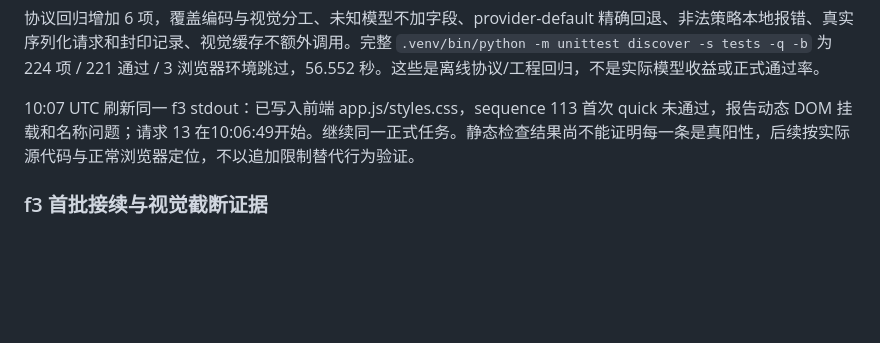
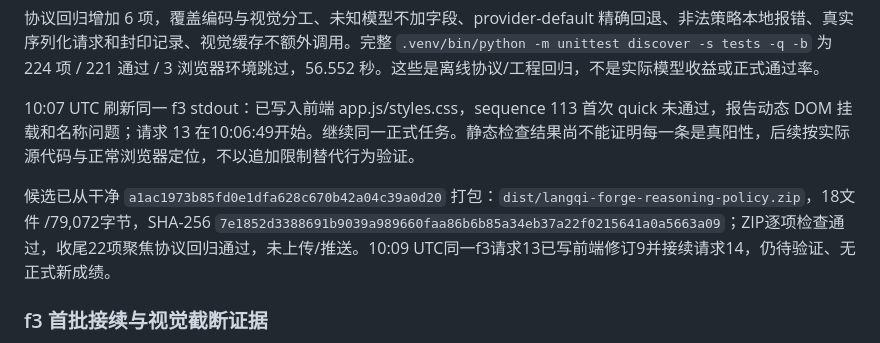
Before and after one commit to bugtakue/langqi-forge, a Markdown page: docs/IMPROVEMENT_REVIEW_2026-09-25.md, the part around the change. Drawn GitHub-style; blank space fills up the shorter version.

```diff
--- a/docs/IMPROVEMENT_REVIEW_2026-09-25.md
+++ b/docs/IMPROVEMENT_REVIEW_2026-09-25.md
@@ -13,6 +13,8 @@ f3 请求 7 第二次尝试在 `09:57:55 UTC` 成功，183.964 秒，报告输
 协议回归增加 6 项，覆盖编码与视觉分工、未知模型不加字段、provider-default 精确回退、非法策略本地报错、真实序列化请求和封印记录、视觉缓存不额外调用。完整 `.venv/bin/python -m unittest discover -s tests -q -b` 为 224 项 / 221 通过 / 3 浏览器环境跳过，56.552 秒。这些是离线协议/工程回归，不是实际模型收益或正式通过率。
 
 10:07 UTC 刷新同一 f3 stdout：已写入前端 app.js/styles.css，sequence 113 首次 quick 未通过，报告动态 DOM 挂载和名称问题；请求 13 在10:06:49开始。继续同一正式任务。静态检查结果尚不能证明每一条是真阳性，后续按实际源代码与正常浏览器定位，不以追加限制替代行为验证。
+
+候选已从干净 `a1ac1973b85fd0e1dfa628c670b42a04c39a0d20` 打包：`dist/langqi-forge-reasoning-policy.zip`，18文件 /79,072字节，SHA-256 `7e1852d3388691b9039a989660faa86b6b85a34eb37a22f0215641a0a5663a09`；ZIP逐项检查通过，收尾22项聚焦协议回归通过，未上传/推送。10:09 UTC同一f3请求13已写前端修订9并接续请求14，仍待验证、无正式新成绩。
 
 ### f3 首批接续与视觉截断证据
 
```
Also changed, not shown: docs/TOP3_CAMPAIGN_2026-09-25.md (+4 -0 lines).
